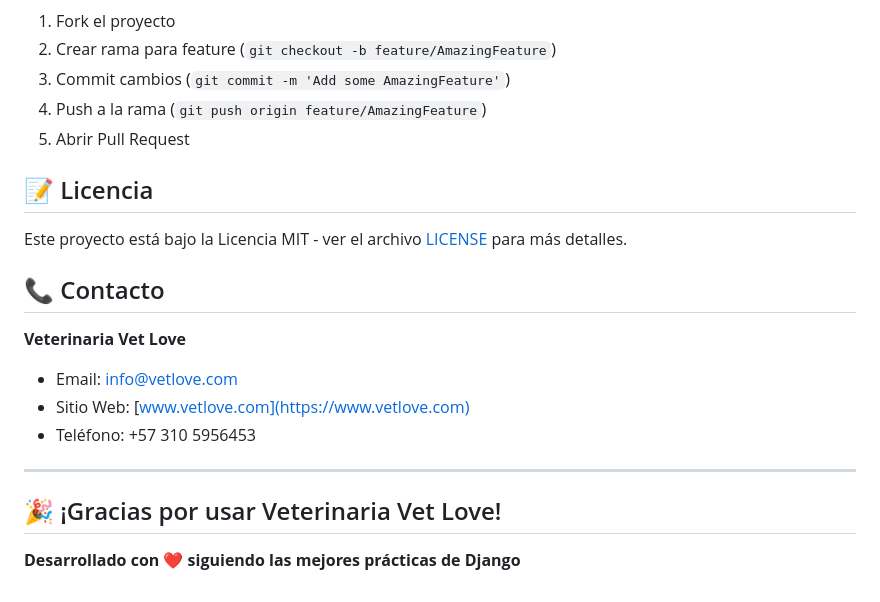
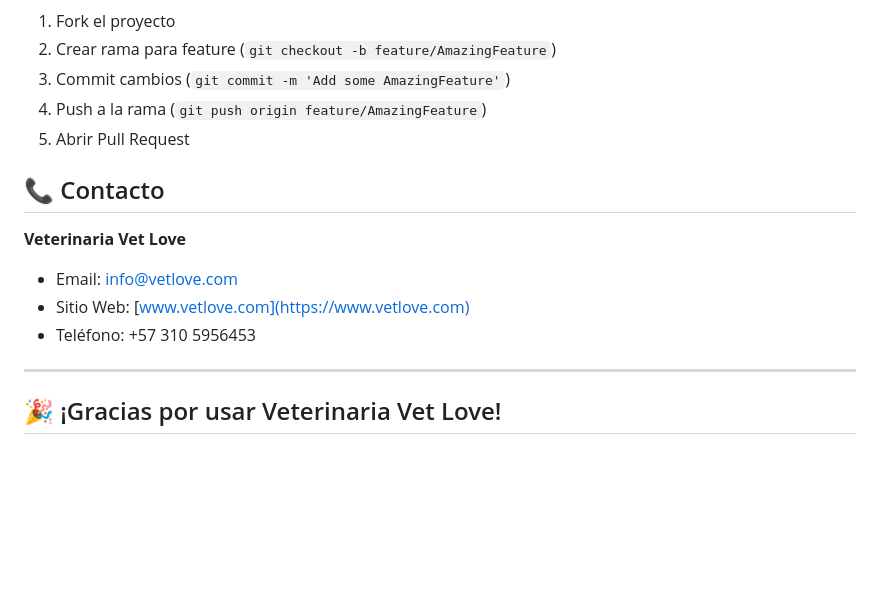
Before and after one commit to Andres-Developer-23/VET-LOVE, a Markdown page: README.md, the part around the change. GitHub-like rendering; blank space fills up the shorter version.

Commit message:
Actualizar README.md

```diff
--- a/README.md
+++ b/README.md
@@ -565,10 +565,6 @@ gunicorn veterinaria_project.wsgi:application --bind 0.0.0.0:8000
 4. Push a la rama (`git push origin feature/AmazingFeature`)
 5. Abrir Pull Request
 
-## 📝 Licencia
-
-Este proyecto está bajo la Licencia MIT - ver el archivo [LICENSE](LICENSE) para más detalles.
-
 ## 📞 Contacto
 
 **Veterinaria Vet Love**
@@ -579,5 +575,3 @@ Este proyecto está bajo la Licencia MIT - ver el archivo [LICENSE](LICENSE) par
 ---
 
 ## 🎉 ¡Gracias por usar Veterinaria Vet Love!
-
-**Desarrollado con ❤️ siguiendo las mejores prácticas de Django**
```
